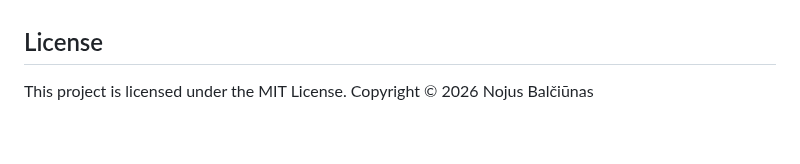
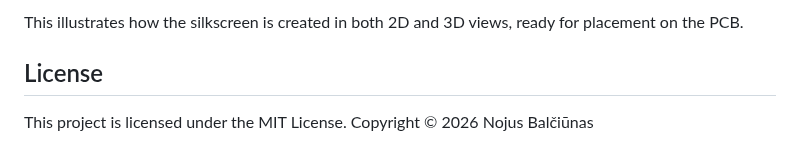
Before and after one commit to NBalciunas/kicad-img2silk, a Markdown page: README.md, the part around one of its changes. Drawn GitHub-style.

```diff
--- a/README.md
+++ b/README.md
@@ -21,3 +36,4 @@ WIP
+This illustrates how the silkscreen is created in both 2D and 3D views, ready for placement on the PCB.
 
 ## License
 
```
Also changed, not shown: other parts of README.md (+16 -1 lines), docs/example-1.png (added), docs/example-2.png (added), docs/example-3.png (added).
